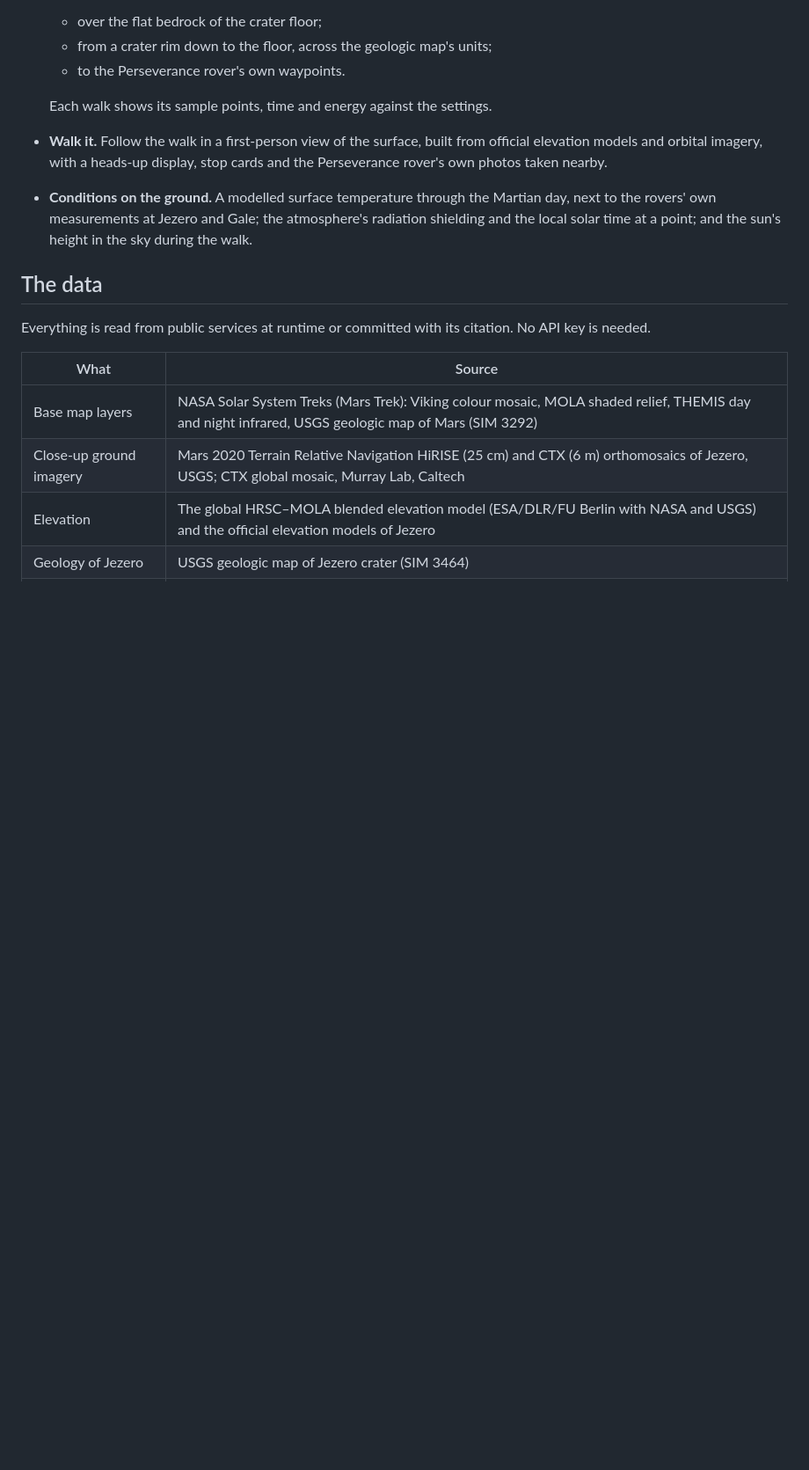
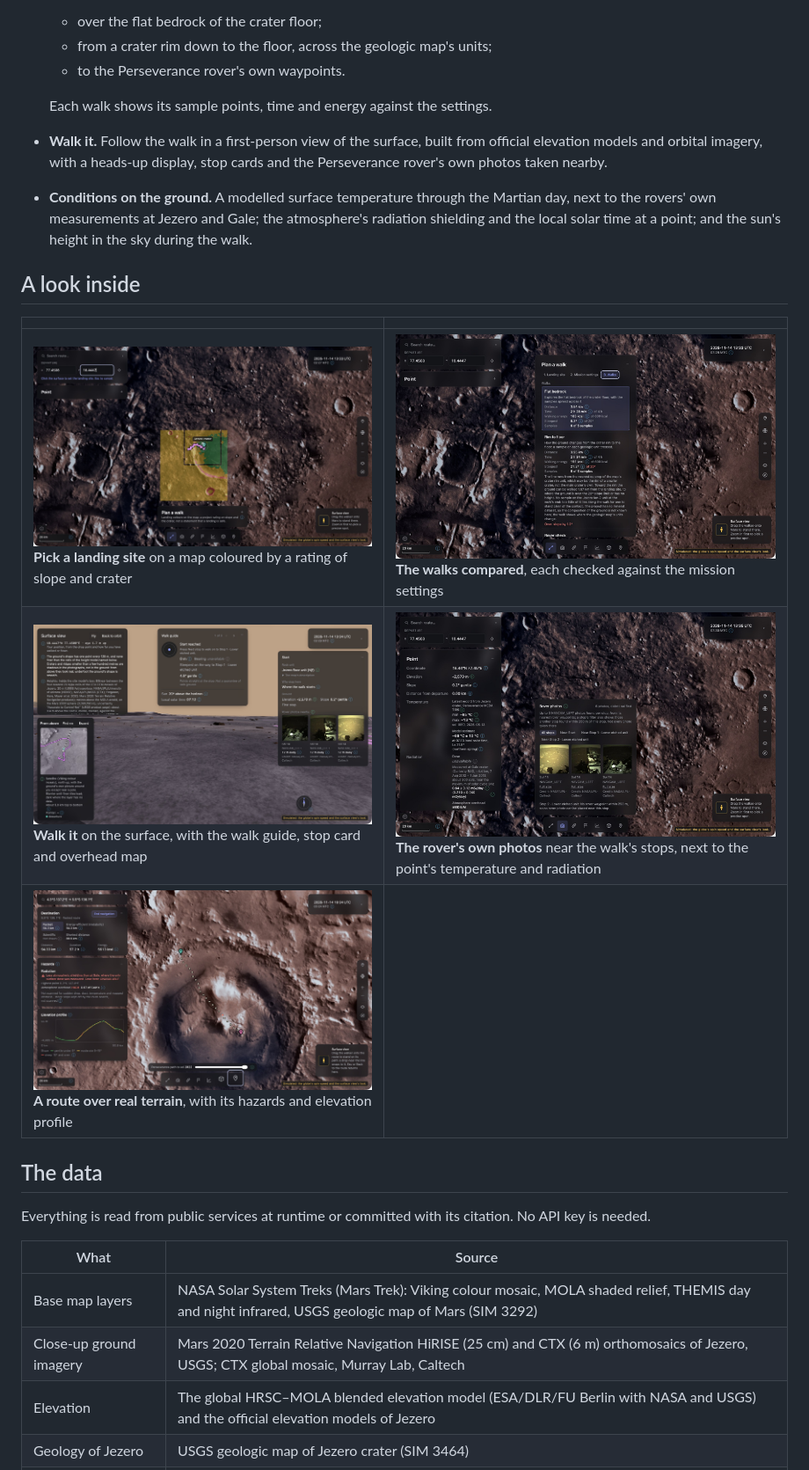
Before and after one commit to Mars-Maps/mars-navigator, a Markdown page: README.md, the part around one of its changes. Shown at 88% size. GitHub-like rendering; pictures changed too: docs/images/landing-colours.jpg (added), docs/images/route.jpg (added), docs/images/rover-photos.jpg (added); blank space fills up the shorter version.

```diff
--- a/README.md
+++ b/README.md
@@ -31,6 +33,14 @@ account, no API key.
   Martian day, next to the rovers' own measurements at Jezero and Gale; the
   atmosphere's radiation shielding and the local solar time at a point; and
   the sun's height in the sky during the walk.
+
+## A look inside
+
+| | |
+|---|---|
+| ![Landing colours over Jezero crater](docs/images/landing-colours.jpg) **Pick a landing site** on a map coloured by a rating of slope and crater | ![Planned walks with distance, time, energy and slope](docs/images/three-walks.jpg) **The walks compared**, each checked against the mission settings |
+| ![First-person view of the surface with the walk guide](docs/images/surface-view.jpg) **Walk it** on the surface, with the walk guide, stop card and overhead map | ![Perseverance photos near the walk's stops](docs/images/rover-photos.jpg) **The rover's own photos** near the walk's stops, next to the point's temperature and radiation |
+| ![A route across Gale crater with hazards and an elevation profile](docs/images/route.jpg) **A route over real terrain**, with its hazards and elevation profile | |
 
 ## The data
 
```
Also changed, not shown: other parts of README.md (+10 -0 lines), docs/images/globe.jpg (added), 3 other files.
